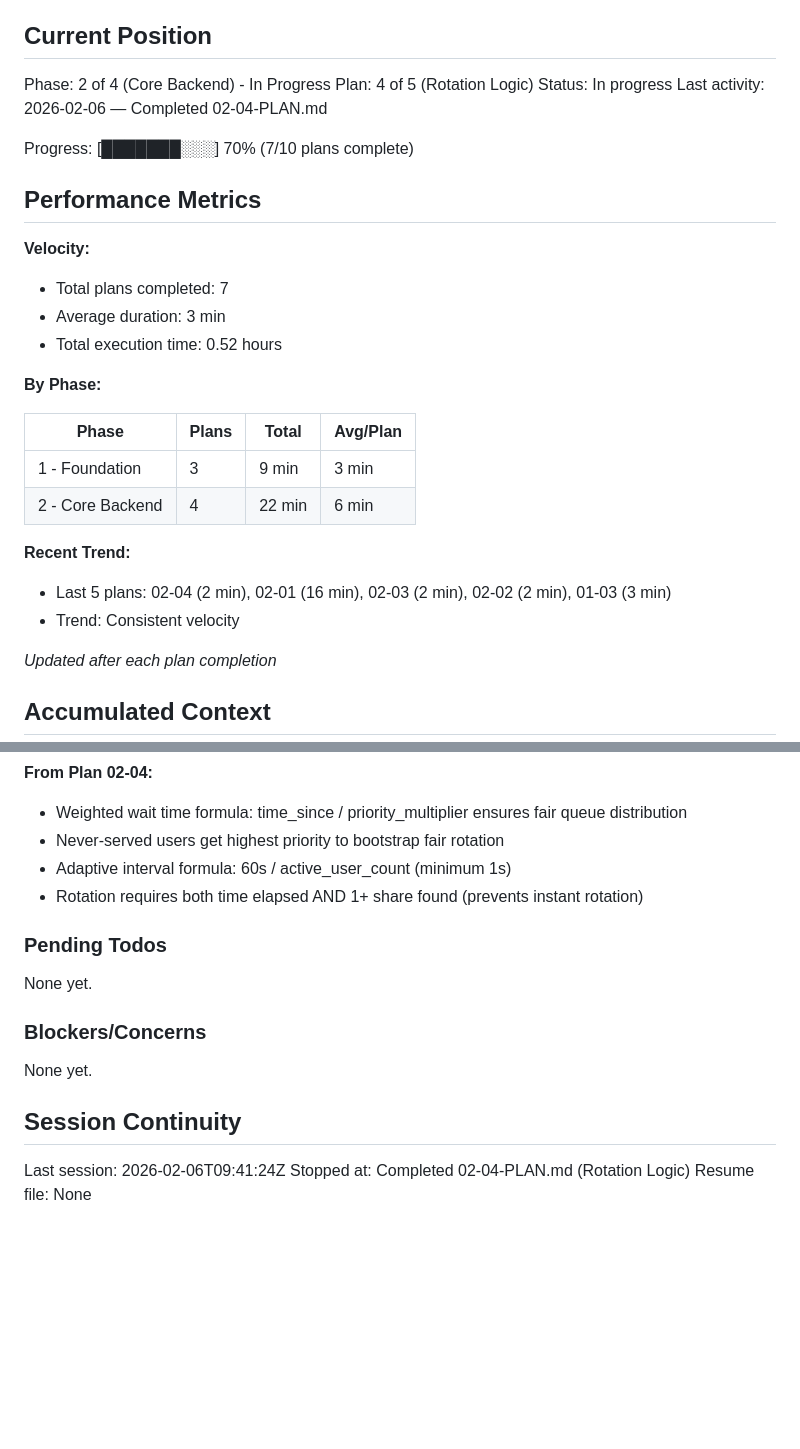
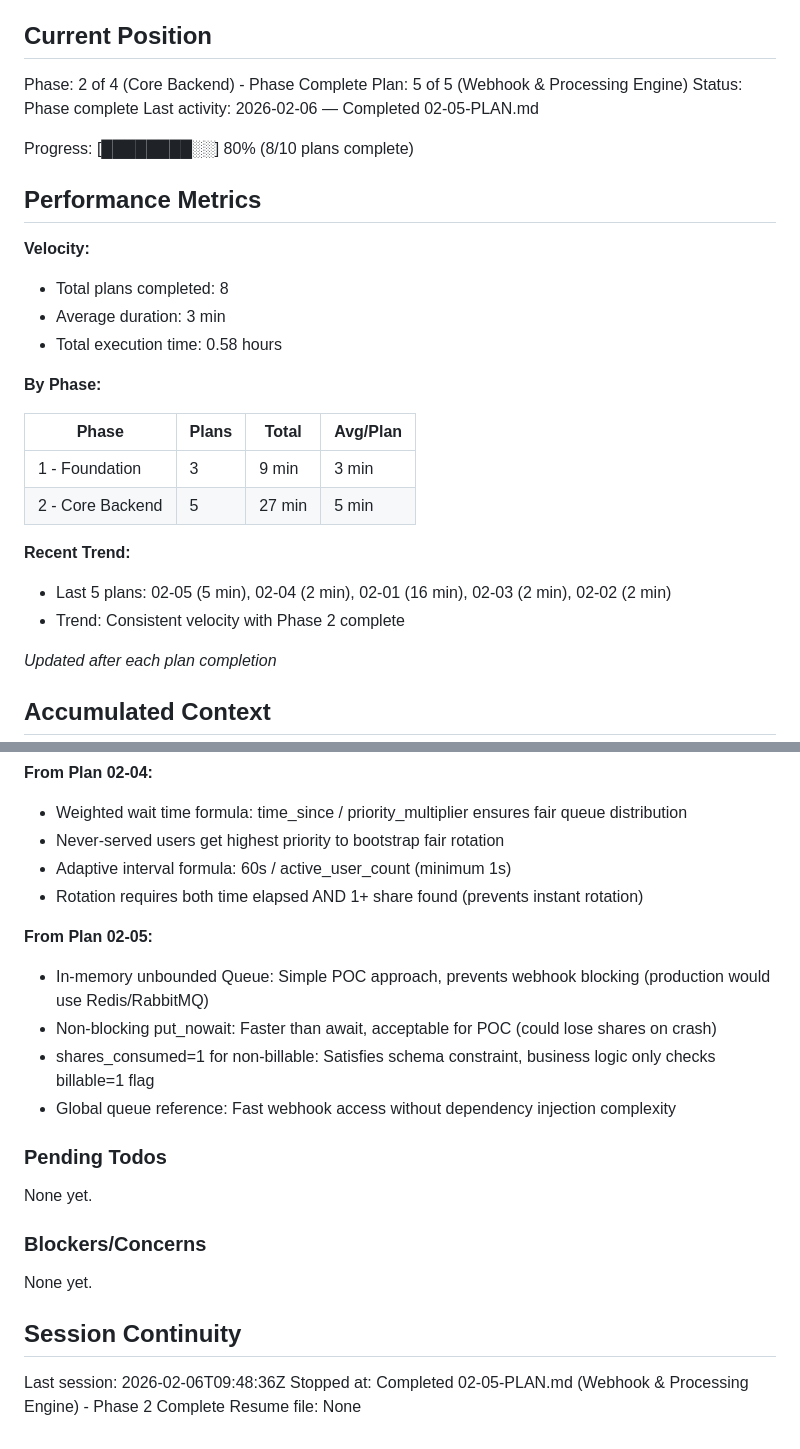
Before and after one commit to terakael/slicehash, a Markdown page: .planning/STATE.md, 2 parts joined by grey strips. GitHub-like rendering; blank space fills up the shorter version.

Commit message:
[02-05] docs(02-05): complete webhook & processing engine plan
Tasks completed: 2/2
- Create Quart app with fast webhook endpoint
- Implement background share processor with rotation

SUMMARY: .planning/phases/02-core-backend/02-05-SUMMARY.md

Phase 2 (Core Backend) now complete.

Co-Authored-By: Claude Sonnet 4.5 <noreply@anthropic.com>

```diff
--- a/.planning/STATE.md
+++ b/.planning/STATE.md
@@ -9,32 +9,32 @@ See: .planning/PROJECT.md (updated 2026-02-06)
 
 ## Current Position
 
-Phase: 2 of 4 (Core Backend) - In Progress
-Plan: 4 of 5 (Rotation Logic)
-Status: In progress
-Last activity: 2026-02-06 — Completed 02-04-PLAN.md
+Phase: 2 of 4 (Core Backend) - Phase Complete
+Plan: 5 of 5 (Webhook & Processing Engine)
+Status: Phase complete
+Last activity: 2026-02-06 — Completed 02-05-PLAN.md
 
-Progress: [███████░░░] 70% (7/10 plans complete)
+Progress: [████████░░] 80% (8/10 plans complete)
 
 ## Performance Metrics
 
 **Velocity:**
 
-- Total plans completed: 7
+- Total plans completed: 8
 - Average duration: 3 min
-- Total execution time: 0.52 hours
+- Total execution time: 0.58 hours
 
 **By Phase:**
 
 | Phase | Plans | Total | Avg/Plan |
 |-------|-------|-------|----------|
 | 1 - Foundation | 3 | 9 min | 3 min |
-| 2 - Core Backend | 4 | 22 min | 6 min |
+| 2 - Core Backend | 5 | 27 min | 5 min |
 
 **Recent Trend:**
 
-- Last 5 plans: 02-04 (2 min), 02-01 (16 min), 02-03 (2 min), 02-02 (2 min), 01-03 (3 min)
-- Trend: Consistent velocity
+- Last 5 plans: 02-05 (5 min), 02-04 (2 min), 02-01 (16 min), 02-03 (2 min), 02-02 (2 min)
+- Trend: Consistent velocity with Phase 2 complete
 
 *Updated after each plan completion*
 
@@ -92,6 +92,12 @@ Recent decisions affecting current work:
 - Adaptive interval formula: 60s / active_user_count (minimum 1s)
 - Rotation requires both time elapsed AND 1+ share found (prevents instant rotation)
 
+**From Plan 02-05:**
+- In-memory unbounded Queue: Simple POC approach, prevents webhook blocking (production would use Redis/RabbitMQ)
+- Non-blocking put_nowait: Faster than await, acceptable for POC (could lose shares on crash)
+- shares_consumed=1 for non-billable: Satisfies schema constraint, business logic only checks billable=1 flag
+- Global queue reference: Fast webhook access without dependency injection complexity
+
 ### Pending Todos
 
 None yet.
@@ -102,6 +108,6 @@ None yet.
 
 ## Session Continuity
 
-Last session: 2026-02-06T09:41:24Z
-Stopped at: Completed 02-04-PLAN.md (Rotation Logic)
+Last session: 2026-02-06T09:48:36Z
+Stopped at: Completed 02-05-PLAN.md (Webhook & Processing Engine) - Phase 2 Complete
 Resume file: None
```
Also changed, not shown: 1 other file.
